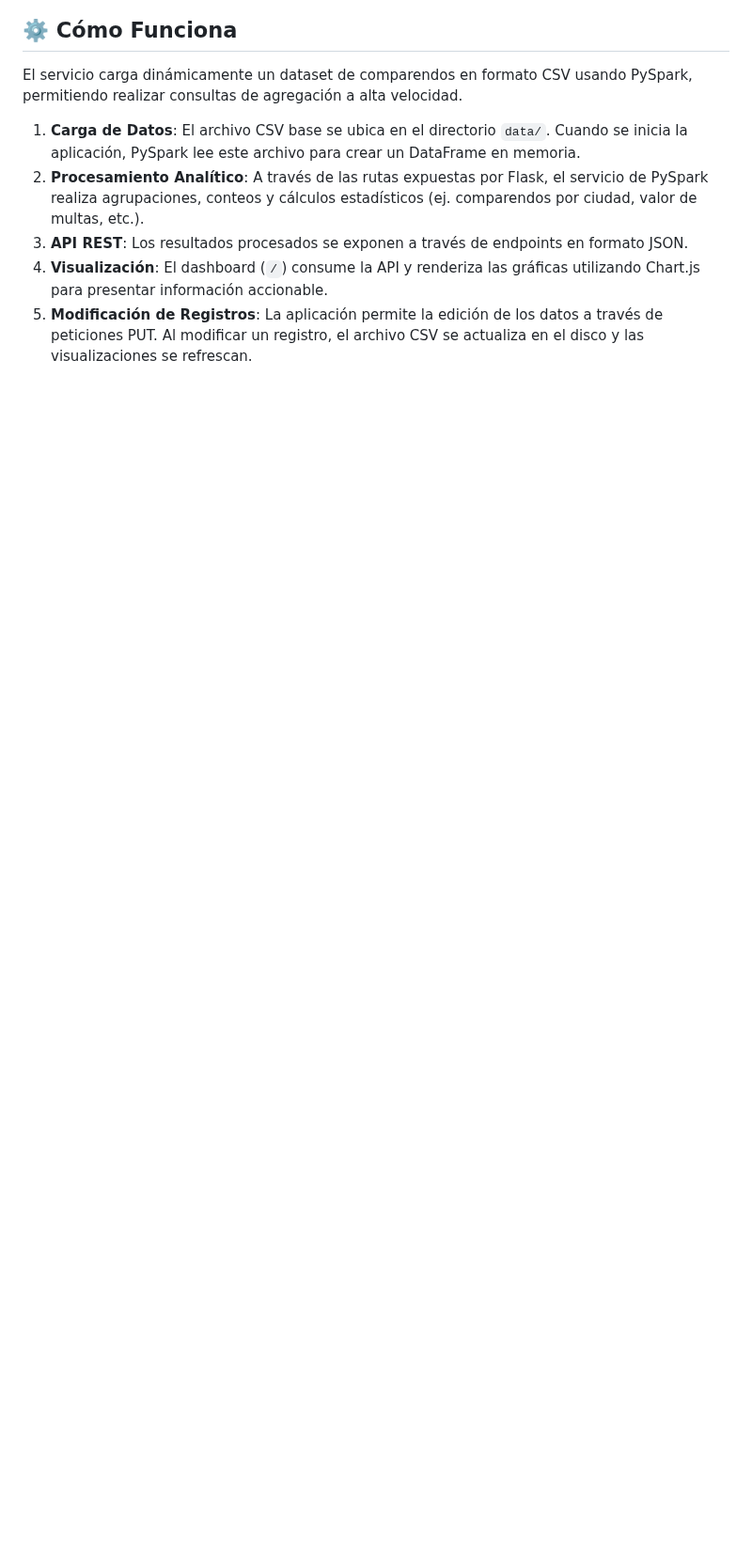
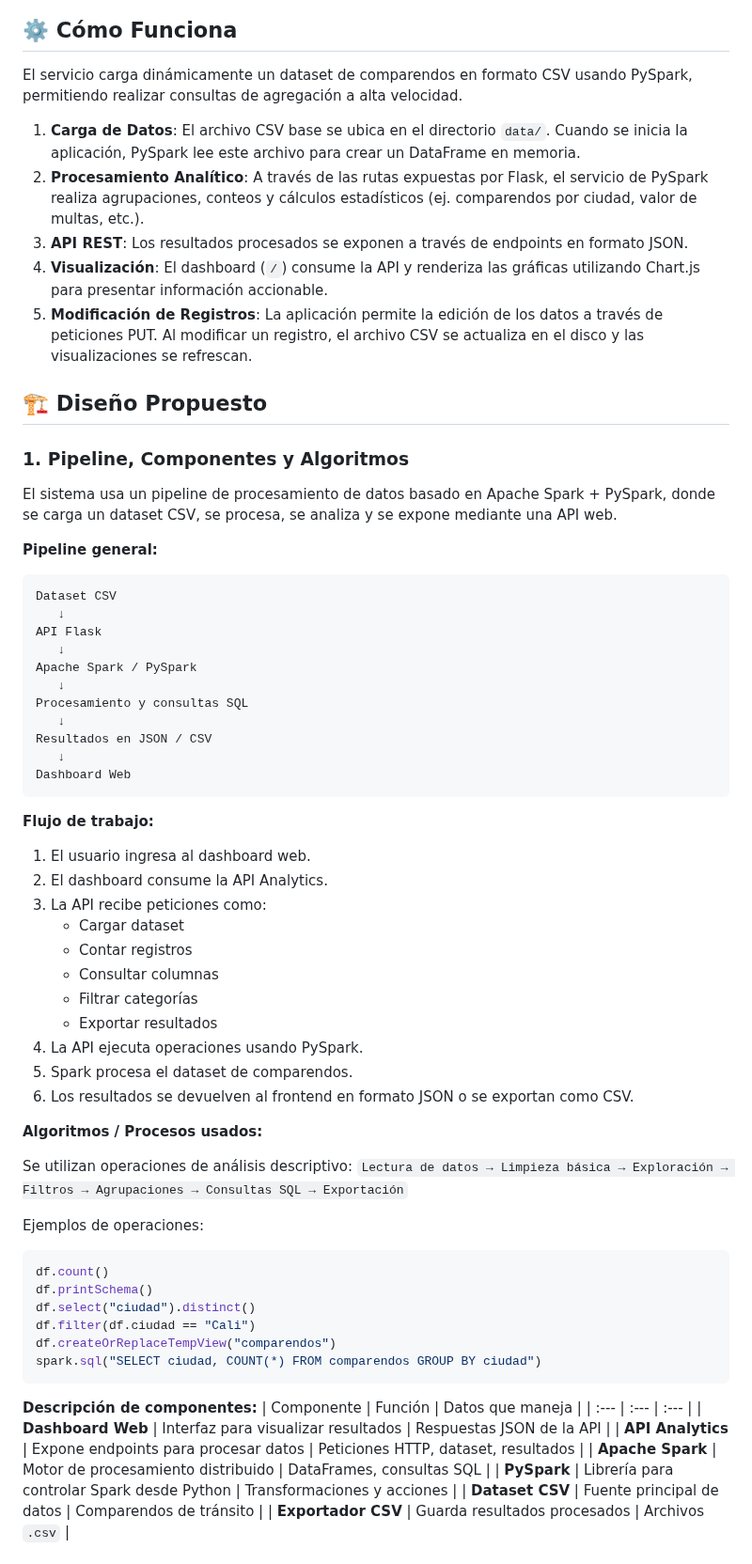
Before and after one commit to driosoft-pro/simcomp, a Markdown page: README.md, the part around one of its changes. Shown at 94% size. Drawn GitHub-style; blank space fills up the shorter version.

Commit message:
Fix spark and new document

````diff
--- a/README.md
+++ b/README.md
@@ -42,3 +42,63 @@ El servicio carga dinámicamente un dataset de comparendos en formato CSV usando
 3. **API REST**: Los resultados procesados se exponen a través de endpoints en formato JSON.
 4. **Visualización**: El dashboard (`/`) consume la API y renderiza las gráficas utilizando Chart.js para presentar información accionable.
 5. **Modificación de Registros**: La aplicación permite la edición de los datos a través de peticiones PUT. Al modificar un registro, el archivo CSV se actualiza en el disco y las visualizaciones se refrescan.
+
+## 🏗️ Diseño Propuesto
+
+### 1. Pipeline, Componentes y Algoritmos
+
+El sistema usa un pipeline de procesamiento de datos basado en Apache Spark + PySpark, donde se carga un dataset CSV, se procesa, se analiza y se expone mediante una API web.
+
+**Pipeline general:**
+```text
+Dataset CSV
+   ↓
+API Flask
+   ↓
+Apache Spark / PySpark
+   ↓
+Procesamiento y consultas SQL
+   ↓
+Resultados en JSON / CSV
+   ↓
+Dashboard Web
+```
+
+**Flujo de trabajo:**
+1. El usuario ingresa al dashboard web.
+2. El dashboard consume la API Analytics.
+3. La API recibe peticiones como:
+   - Cargar dataset
+   - Contar registros
+   - Consultar columnas
+   - Filtrar categorías
+   - Exportar resultados
+4. La API ejecuta operaciones usando PySpark.
+5. Spark procesa el dataset de comparendos.
+6. Los resultados se devuelven al frontend en formato JSON o se exportan como CSV.
+
+**Algoritmos / Procesos usados:**
+
+Se utilizan operaciones de análisis descriptivo:
+`Lectura de datos → Limpieza básica → Exploración → Filtros → Agrupaciones → Consultas SQL → Exportación`
+
+Ejemplos de operaciones:
+```python
+df.count()
+df.printSchema()
+df.select("ciudad").distinct()
+df.filter(df.ciudad == "Cali")
+df.createOrReplaceTempView("comparendos")
+spark.sql("SELECT ciudad, COUNT(*) FROM comparendos GROUP BY ciudad")
+```
+
+**Descripción de componentes:**
+| Componente | Función | Datos que maneja |
+| :--- | :--- | :--- |
+| **Dashboard Web** | Interfaz para visualizar resultados | Respuestas JSON de la API |
+| **API Analytics** | Expone endpoints para procesar datos | Peticiones HTTP, dataset, resultados |
+| **Apache Spark** | Motor de procesamiento distribuido | DataFrames, consultas SQL |
+| **PySpark** | Librería para controlar Spark desde Python | Transformaciones y acciones |
+| **Dataset CSV** | Fuente principal de datos | Comparendos de tránsito |
+| **Exportador CSV** | Guarda resultados procesados | Archivos `.csv` |
+
````
Also changed, not shown: other parts of README.md (+44 -0 lines).
